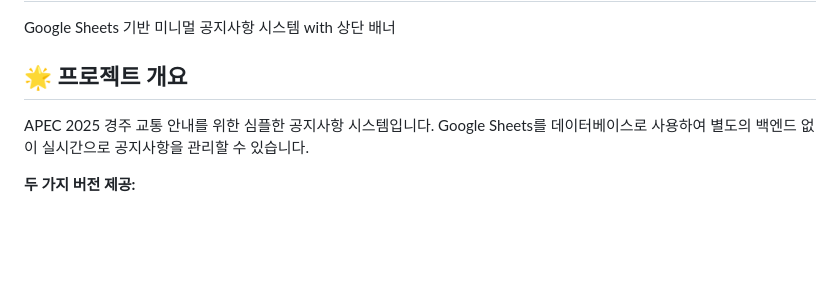
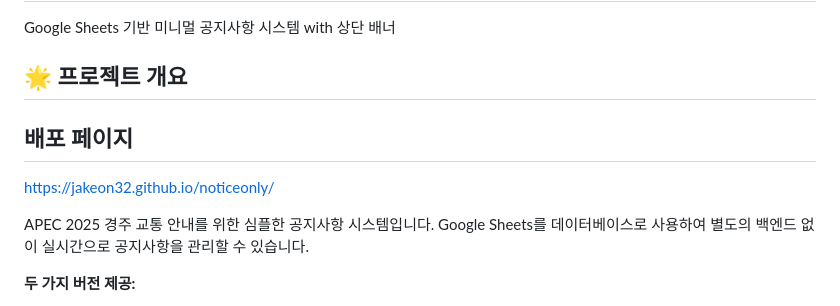
Before and after one commit to jakeon32/noticeonly, a Markdown page: README.md, the part around the change. Drawn GitHub-style; blank space fills up the shorter version.

```diff
--- a/README.md
+++ b/README.md
@@ -3,6 +3,9 @@
 Google Sheets 기반 미니멀 공지사항 시스템 with 상단 배너
 
 ## 🌟 프로젝트 개요
+
+## 배포 페이지
+https://jakeon32.github.io/noticeonly/
 
 APEC 2025 경주 교통 안내를 위한 심플한 공지사항 시스템입니다. Google Sheets를 데이터베이스로 사용하여 별도의 백엔드 없이 실시간으로 공지사항을 관리할 수 있습니다.
 
```
